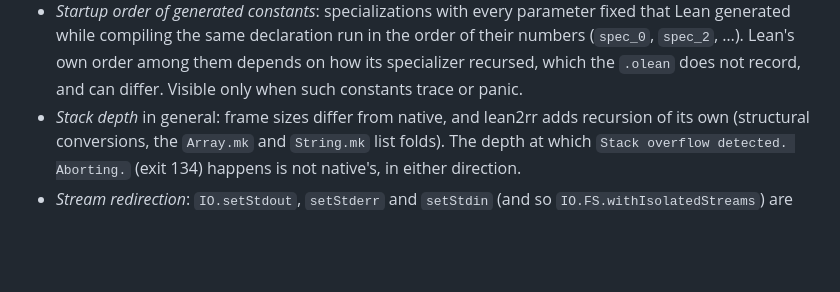
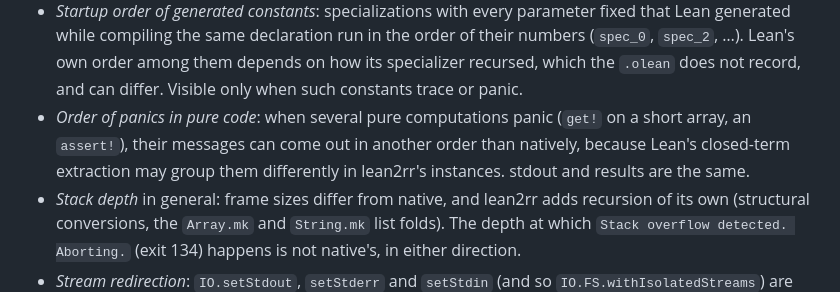
Before and after one commit to reussir-lang/lean-to-reussir, a Markdown page: docs/translation-plan.md, the part around the change. Drawn GitHub-style; blank space fills up the shorter version.

Commit message:
plan: panic order in pure code is a known divergence

```diff
--- a/docs/translation-plan.md
+++ b/docs/translation-plan.md
@@ -1275,6 +1275,11 @@ Each item says what differs and when.
   order among them depends on how its specializer recursed, which the
   `.olean` does not record, and can differ. Visible only when such
   constants trace or panic.
+- *Order of panics in pure code*: when several pure computations panic
+  (`get!` on a short array, an `assert!`), their messages can come out in
+  another order than natively, because Lean's closed-term extraction may
+  group them differently in lean2rr's instances. stdout and results are the
+  same.
 - *Stack depth* in general: frame sizes differ from native, and lean2rr
   adds recursion of its own (structural conversions, the `Array.mk` and
   `String.mk` list folds). The depth at which `Stack overflow detected.
```
